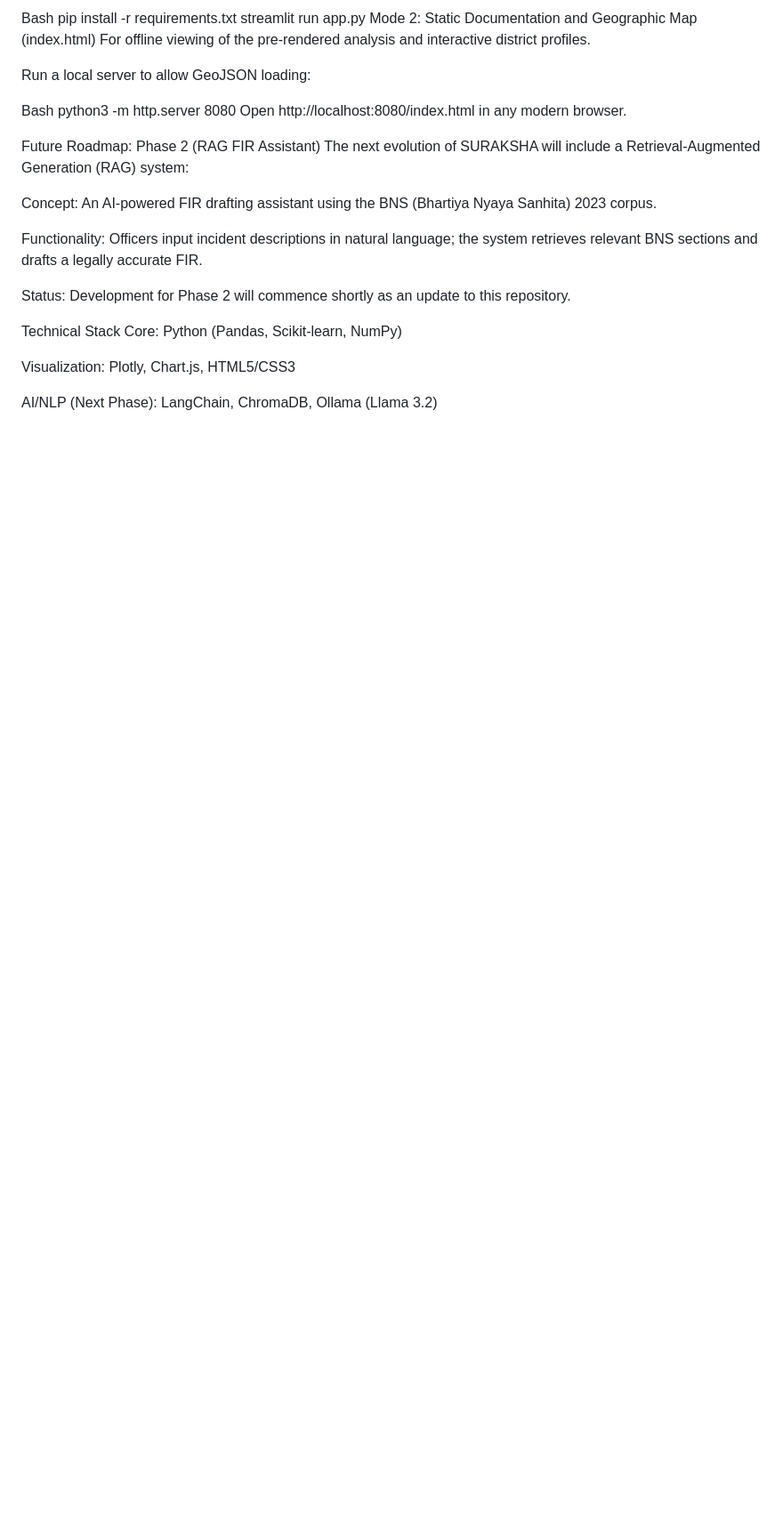
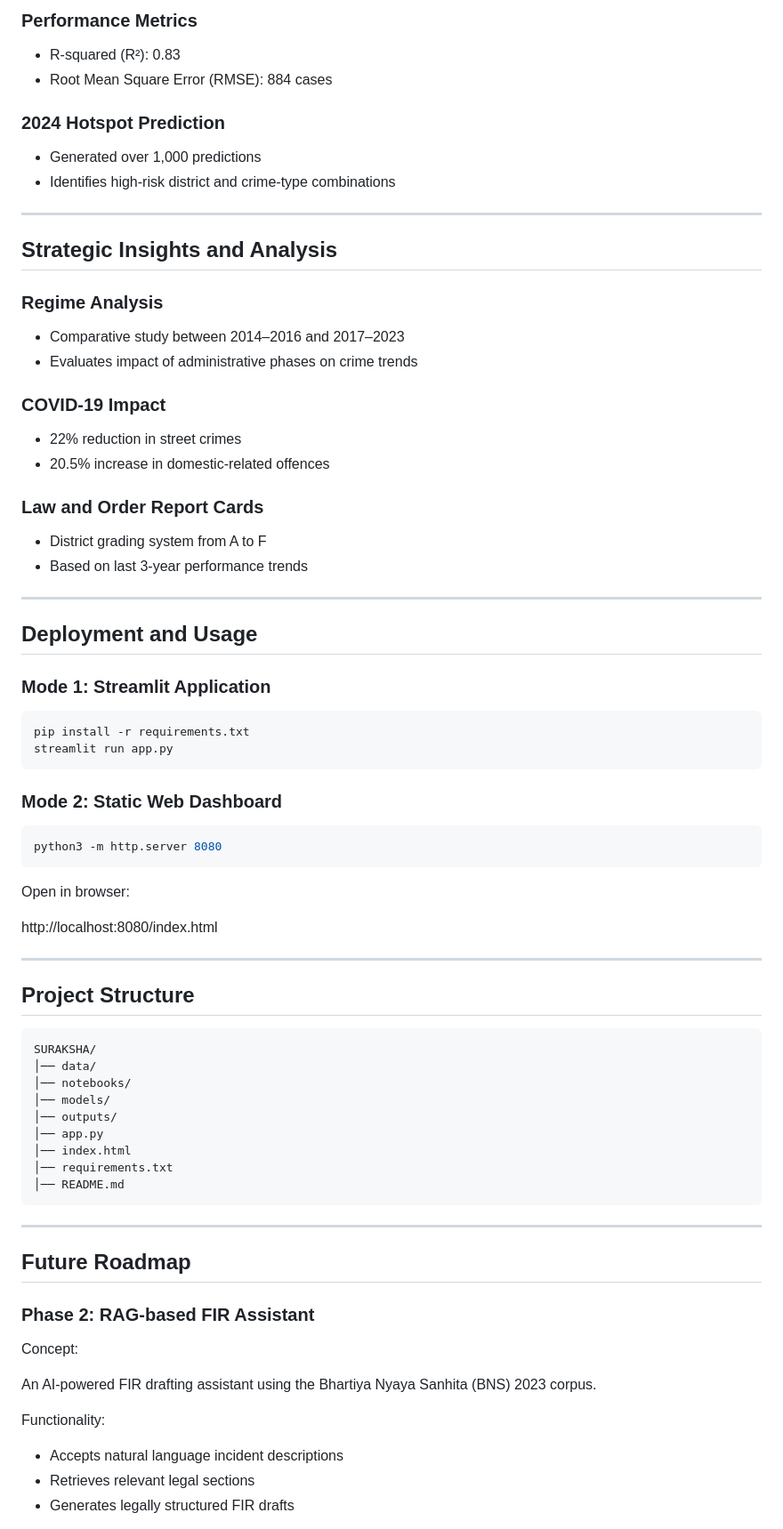
Before and after one commit to Gauravbonje/suraksha-project, a Markdown page: README.md, the part around one of its changes. Shown at 89% size. Rendered like a GitHub page; blank space fills up the shorter version.

````diff
--- a/README.md
+++ b/README.md
@@ -44,26 +72,82 @@ Bash
+### Performance Metrics
+
+* R-squared (R²): 0.83
+* Root Mean Square Error (RMSE): 884 cases
+
+### 2024 Hotspot Prediction
+
+* Generated over 1,000 predictions
+* Identifies high-risk district and crime-type combinations
+
+---
+
+## Strategic Insights and Analysis
+
+### Regime Analysis
+
+* Comparative study between 2014–2016 and 2017–2023
+* Evaluates impact of administrative phases on crime trends
+
+### COVID-19 Impact
+
+* 22% reduction in street crimes
+* 20.5% increase in domestic-related offences
+
+### Law and Order Report Cards
+
+* District grading system from A to F
+* Based on last 3-year performance trends
+
+---
+
+## Deployment and Usage
+
+### Mode 1: Streamlit Application
+
+```bash
 pip install -r requirements.txt
 streamlit run app.py
-Mode 2: Static Documentation and Geographic Map (index.html)
-For offline viewing of the pre-rendered analysis and interactive district profiles.
+```
 
-Run a local server to allow GeoJSON loading:
+### Mode 2: Static Web Dashboard
 
-Bash
+```bash
 python3 -m http.server 8080
-Open http://localhost:8080/index.html in any modern browser.
+```
 
-Future Roadmap: Phase 2 (RAG FIR Assistant)
-The next evolution of SURAKSHA will include a Retrieval-Augmented Generation (RAG) system:
+Open in browser:
 
-Concept: An AI-powered FIR drafting assistant using the BNS (Bhartiya Nyaya Sanhita) 2023 corpus.
+http://localhost:8080/index.html
 
-Functionality: Officers input incident descriptions in natural language; the system retrieves relevant BNS sections and drafts a legally accurate FIR.
+---
 
-Status: Development for Phase 2 will commence shortly as an update to this repository.
+## Project Structure
 
-Technical Stack
-Core: Python (Pandas, Scikit-learn, NumPy)
+```
+SURAKSHA/
+│── data/
+│── notebooks/
+│── models/
+│── outputs/
+│── app.py
+│── index.html
+│── requirements.txt
+│── README.md
+```
 
-Visualization: Plotly, Chart.js, HTML5/CSS3
+---
 
-AI/NLP (Next Phase): LangChain, ChromaDB, Ollama (Llama 3.2)
+## Future Roadmap
+
+### Phase 2: RAG-based FIR Assistant
+
+Concept:
+
+An AI-powered FIR drafting assistant using the Bhartiya Nyaya Sanhita (BNS) 2023 corpus.
+
+Functionality:
+
+* Accepts natural language incident descriptions
+* Retrieves relevant legal sections
+* Generates legally structured FIR drafts
+
````
Also changed, not shown: other parts of README.md (+102 -26 lines).
